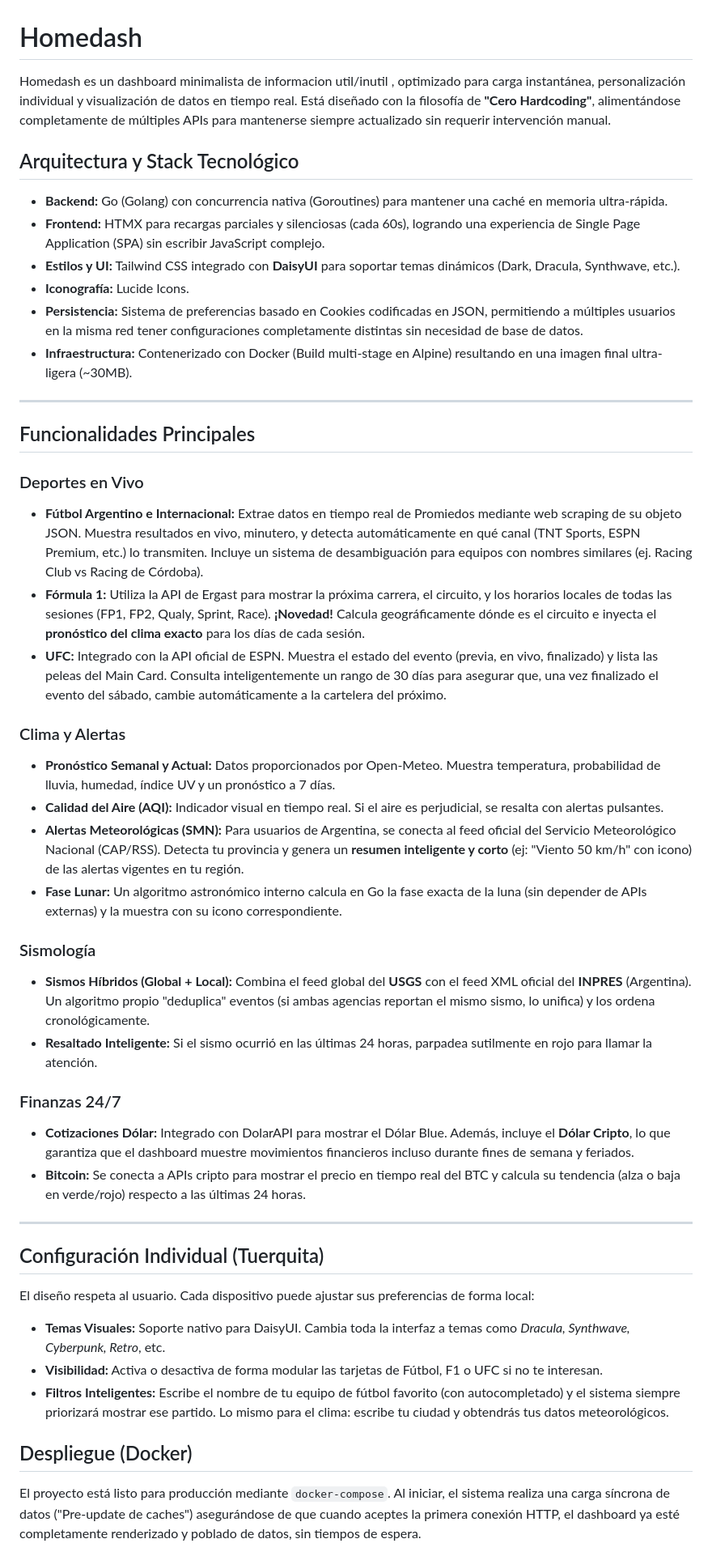
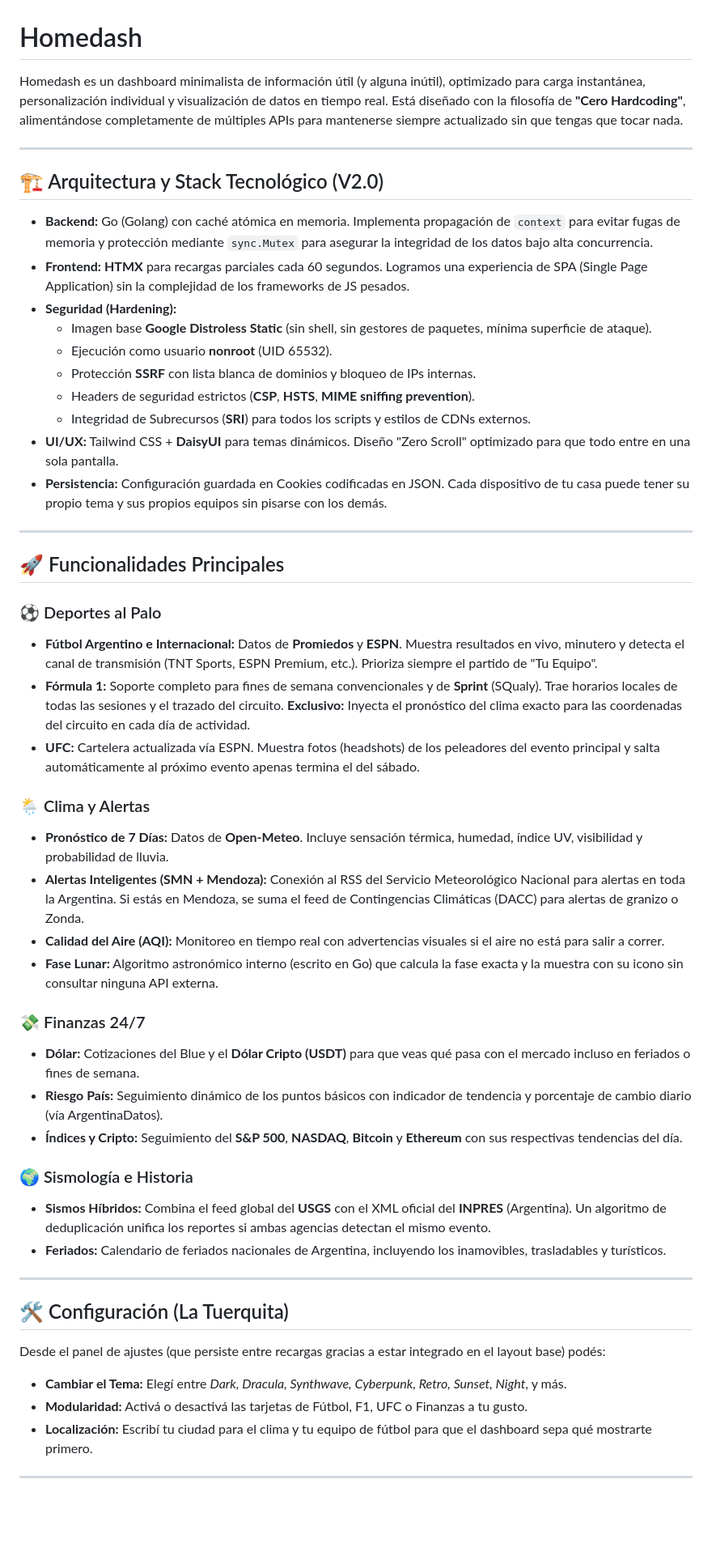
Before and after one commit to kastormdz/homedash, a Markdown page: README.md, the part around one of its changes. Shown at 81% size. GitHub-like rendering; blank space fills up the shorter version.

Commit message:
docs: actualizo el README con la arquitectura V2.0 y nuevas features

```diff
--- a/README.md
+++ b/README.md
@@ -1,47 +1,53 @@
 # Homedash
 
-Homedash es un dashboard minimalista de informacion util/inutil , optimizado para carga instantánea, personalización individual y visualización de datos en tiempo real. Está diseñado con la filosofía de **"Cero Hardcoding"**, alimentándose completamente de múltiples APIs para mantenerse siempre actualizado sin requerir intervención manual.
-
-## Arquitectura y Stack Tecnológico
-
-- **Backend:** Go (Golang) con concurrencia nativa (Goroutines) para mantener una caché en memoria ultra-rápida.
-- **Frontend:** HTMX para recargas parciales y silenciosas (cada 60s), logrando una experiencia de Single Page Application (SPA) sin escribir JavaScript complejo.
-- **Estilos y UI:** Tailwind CSS integrado con **DaisyUI** para soportar temas dinámicos (Dark, Dracula, Synthwave, etc.).
-- **Iconografía:** Lucide Icons.
-- **Persistencia:** Sistema de preferencias basado en Cookies codificadas en JSON, permitiendo a múltiples usuarios en la misma red tener configuraciones completamente distintas sin necesidad de base de datos.
-- **Infraestructura:** Contenerizado con Docker (Build multi-stage en Alpine) resultando en una imagen final ultra-ligera (~30MB).
+Homedash es un dashboard minimalista de información útil (y alguna inútil), optimizado para carga instantánea, personalización individual y visualización de datos en tiempo real. Está diseñado con la filosofía de **"Cero Hardcoding"**, alimentándose completamente de múltiples APIs para mantenerse siempre actualizado sin que tengas que tocar nada.
 
 ---
 
-## Funcionalidades Principales
+## 🏗️ Arquitectura y Stack Tecnológico (V2.0)
 
-### Deportes en Vivo
-- **Fútbol Argentino e Internacional:** Extrae datos en tiempo real de Promiedos mediante web scraping de su objeto JSON. Muestra resultados en vivo, minutero, y detecta automáticamente en qué canal (TNT Sports, ESPN Premium, etc.) lo transmiten. Incluye un sistema de desambiguación para equipos con nombres similares (ej. Racing Club vs Racing de Córdoba).
-- **Fórmula 1:** Utiliza la API de Ergast para mostrar la próxima carrera, el circuito, y los horarios locales de todas las sesiones (FP1, FP2, Qualy, Sprint, Race). **¡Novedad!** Calcula geográficamente dónde es el circuito e inyecta el **pronóstico del clima exacto** para los días de cada sesión.
-- **UFC:** Integrado con la API oficial de ESPN. Muestra el estado del evento (previa, en vivo, finalizado) y lista las peleas del Main Card. Consulta inteligentemente un rango de 30 días para asegurar que, una vez finalizado el evento del sábado, cambie automáticamente a la cartelera del próximo.
-
-### Clima y Alertas
-- **Pronóstico Semanal y Actual:** Datos proporcionados por Open-Meteo. Muestra temperatura, probabilidad de lluvia, humedad, índice UV y un pronóstico a 7 días.
-- **Calidad del Aire (AQI):** Indicador visual en tiempo real. Si el aire es perjudicial, se resalta con alertas pulsantes.
-- **Alertas Meteorológicas (SMN):** Para usuarios de Argentina, se conecta al feed oficial del Servicio Meteorológico Nacional (CAP/RSS). Detecta tu provincia y genera un **resumen inteligente y corto** (ej: "Viento 50 km/h" con icono) de las alertas vigentes en tu región.
-- **Fase Lunar:** Un algoritmo astronómico interno calcula en Go la fase exacta de la luna (sin depender de APIs externas) y la muestra con su icono correspondiente.
-
-### Sismología
-- **Sismos Híbridos (Global + Local):** Combina el feed global del **USGS** con el feed XML oficial del **INPRES** (Argentina). Un algoritmo propio "deduplica" eventos (si ambas agencias reportan el mismo sismo, lo unifica) y los ordena cronológicamente.
-- **Resaltado Inteligente:** Si el sismo ocurrió en las últimas 24 horas, parpadea sutilmente en rojo para llamar la atención.
-
-### Finanzas 24/7
-- **Cotizaciones Dólar:** Integrado con DolarAPI para mostrar el Dólar Blue. Además, incluye el **Dólar Cripto**, lo que garantiza que el dashboard muestre movimientos financieros incluso durante fines de semana y feriados.
-- **Bitcoin:** Se conecta a APIs cripto para mostrar el precio en tiempo real del BTC y calcula su tendencia (alza o baja en verde/rojo) respecto a las últimas 24 horas.
+- **Backend:** Go (Golang) con caché atómica en memoria. Implementa propagación de `context` para evitar fugas de memoria y protección mediante `sync.Mutex` para asegurar la integridad de los datos bajo alta concurrencia.
+- **Frontend:** **HTMX** para recargas parciales cada 60 segundos. Logramos una experiencia de SPA (Single Page Application) sin la complejidad de los frameworks de JS pesados.
+- **Seguridad (Hardening):**
+    - Imagen base **Google Distroless Static** (sin shell, sin gestores de paquetes, mínima superficie de ataque).
+    - Ejecución como usuario **nonroot** (UID 65532).
+    - Protección **SSRF** con lista blanca de dominios y bloqueo de IPs internas.
+    - Headers de seguridad estrictos (**CSP**, **HSTS**, **MIME sniffing prevention**).
+    - Integridad de Subrecursos (**SRI**) para todos los scripts y estilos de CDNs externos.
+- **UI/UX:** Tailwind CSS + **DaisyUI** para temas dinámicos. Diseño "Zero Scroll" optimizado para que todo entre en una sola pantalla.
+- **Persistencia:** Configuración guardada en Cookies codificadas en JSON. Cada dispositivo de tu casa puede tener su propio tema y sus propios equipos sin pisarse con los demás.
 
 ---
 
-## Configuración Individual (Tuerquita)
-El diseño respeta al usuario. Cada dispositivo puede ajustar sus preferencias de forma local:
-- **Temas Visuales:** Soporte nativo para DaisyUI. Cambia toda la interfaz a temas como *Dracula, Synthwave, Cyberpunk, Retro*, etc.
-- **Visibilidad:** Activa o desactiva de forma modular las tarjetas de Fútbol, F1 o UFC si no te interesan.
-- **Filtros Inteligentes:** Escribe el nombre de tu equipo de fútbol favorito (con autocompletado) y el sistema siempre priorizará mostrar ese partido. Lo mismo para el clima: escribe tu ciudad y obtendrás tus datos meteorológicos.
+## 🚀 Funcionalidades Principales
 
-## Despliegue (Docker)
-El proyecto está listo para producción mediante `docker-compose`.
-Al iniciar, el sistema realiza una carga síncrona de datos ("Pre-update de caches") asegurándose de que cuando aceptes la primera conexión HTTP, el dashboard ya esté completamente renderizado y poblado de datos, sin tiempos de espera.
+### ⚽ Deportes al Palo
+- **Fútbol Argentino e Internacional:** Datos de **Promiedos** y **ESPN**. Muestra resultados en vivo, minutero y detecta el canal de transmisión (TNT Sports, ESPN Premium, etc.). Prioriza siempre el partido de "Tu Equipo".
+- **Fórmula 1:** Soporte completo para fines de semana convencionales y de **Sprint** (SQualy). Trae horarios locales de todas las sesiones y el trazado del circuito. **Exclusivo:** Inyecta el pronóstico del clima exacto para las coordenadas del circuito en cada día de actividad.
+- **UFC:** Cartelera actualizada vía ESPN. Muestra fotos (headshots) de los peleadores del evento principal y salta automáticamente al próximo evento apenas termina el del sábado.
+
+### 🌦️ Clima y Alertas
+- **Pronóstico de 7 Días:** Datos de **Open-Meteo**. Incluye sensación térmica, humedad, índice UV, visibilidad y probabilidad de lluvia.
+- **Alertas Inteligentes (SMN + Mendoza):** Conexión al RSS del Servicio Meteorológico Nacional para alertas en toda la Argentina. Si estás en Mendoza, se suma el feed de Contingencias Climáticas (DACC) para alertas de granizo o Zonda.
+- **Calidad del Aire (AQI):** Monitoreo en tiempo real con advertencias visuales si el aire no está para salir a correr.
+- **Fase Lunar:** Algoritmo astronómico interno (escrito en Go) que calcula la fase exacta y la muestra con su icono sin consultar ninguna API externa.
+
+### 💸 Finanzas 24/7
+- **Dólar:** Cotizaciones del Blue y el **Dólar Cripto (USDT)** para que veas qué pasa con el mercado incluso en feriados o fines de semana.
+- **Riesgo País:** Seguimiento dinámico de los puntos básicos con indicador de tendencia y porcentaje de cambio diario (vía ArgentinaDatos).
+- **Índices y Cripto:** Seguimiento del **S&P 500**, **NASDAQ**, **Bitcoin** y **Ethereum** con sus respectivas tendencias del día.
+
+### 🌍 Sismología e Historia
+- **Sismos Híbridos:** Combina el feed global del **USGS** con el XML oficial del **INPRES** (Argentina). Un algoritmo de deduplicación unifica los reportes si ambas agencias detectan el mismo evento.
+- **Feriados:** Calendario de feriados nacionales de Argentina, incluyendo los inamovibles, trasladables y turísticos.
+
+---
+
+## 🛠️ Configuración (La Tuerquita)
+Desde el panel de ajustes (que persiste entre recargas gracias a estar integrado en el layout base) podés:
+- **Cambiar el Tema:** Elegí entre *Dark, Dracula, Synthwave, Cyberpunk, Retro, Sunset, Night*, y más.
+- **Modularidad:** Activá o desactivá las tarjetas de Fútbol, F1, UFC o Finanzas a tu gusto.
+- **Localización:** Escribí tu ciudad para el clima y tu equipo de fútbol para que el dashboard sepa qué mostrarte primero.
+
+---
+
```
Also changed, not shown: other parts of README.md (+11 -0 lines).
